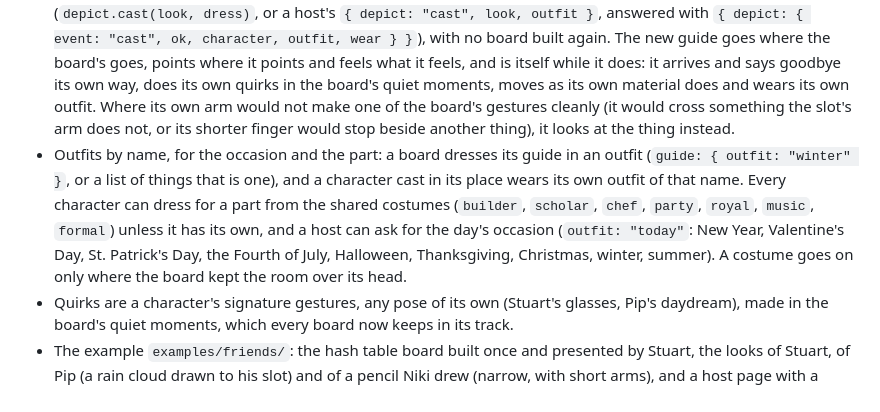
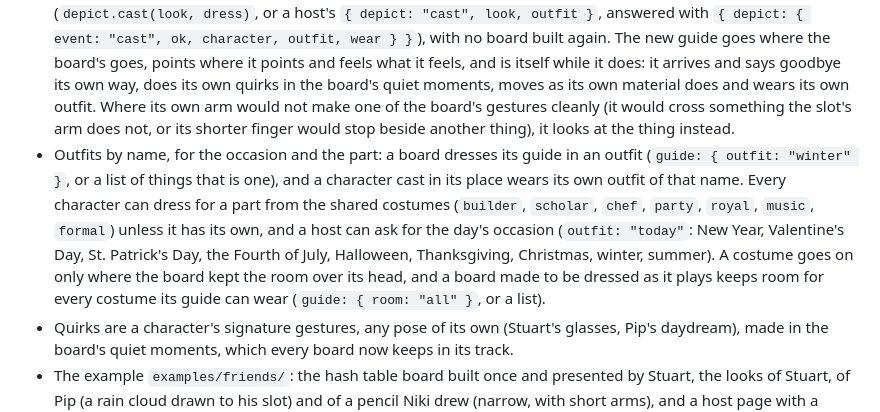
Before and after one commit to destbreso/depict, a Markdown page: CHANGELOG.md, the part around the change. Rendered like a GitHub page.

```diff
--- a/CHANGELOG.md
+++ b/CHANGELOG.md
@@ -4,7 +4,7 @@
 
 - Characters share a slot. Every board keeps a slot for its guide (how tall it stands, the paper it takes, the room over its head, how far its finger reaches), is laid out by it and has its guide directed by it, so a board is the same board whoever presents it. A character keeps its own slot or is drawn to another's (`contract: "stuart"`): it stands as tall, and its body is its own, round like Stuart's or narrow as a pencil, with its own shoulders, arms, reach and poses, taking from the slot's character whatever it does not say. `scripts/character.mjs` and the new `scripts/look.mjs` check that it fits the slot (at rest within its paper, a costume no higher, hands no bigger) and say how far it points beside the slot's character. Boards built before are built the same.
 - One file per character, its look (`scripts/look.mjs`): the character drawn once, its costumes as parts of their own and the board's accent left open, for every board of its slot. A page casts it in its guide's place as it plays (`depict.cast(look, dress)`, or a host's `{ depict: "cast", look, outfit }`, answered with `{ depict: { event: "cast", ok, character, outfit, wear } }`), with no board built again. The new guide goes where the board's goes, points where it points and feels what it feels, and is itself while it does: it arrives and says goodbye its own way, does its own quirks in the board's quiet moments, moves as its own material does and wears its own outfit. Where its own arm would not make one of the board's gestures cleanly (it would cross something the slot's arm does not, or its shorter finger would stop beside another thing), it looks at the thing instead.
-- Outfits by name, for the occasion and the part: a board dresses its guide in an outfit (`guide: { outfit: "winter" }`, or a list of things that is one), and a character cast in its place wears its own outfit of that name. Every character can dress for a part from the shared costumes (`builder`, `scholar`, `chef`, `party`, `royal`, `music`, `formal`) unless it has its own, and a host can ask for the day's occasion (`outfit: "today"`: New Year, Valentine's Day, St. Patrick's Day, the Fourth of July, Halloween, Thanksgiving, Christmas, winter, summer). A costume goes on only where the board kept the room over its head.
+- Outfits by name, for the occasion and the part: a board dresses its guide in an outfit (`guide: { outfit: "winter" }`, or a list of things that is one), and a character cast in its place wears its own outfit of that name. Every character can dress for a part from the shared costumes (`builder`, `scholar`, `chef`, `party`, `royal`, `music`, `formal`) unless it has its own, and a host can ask for the day's occasion (`outfit: "today"`: New Year, Valentine's Day, St. Patrick's Day, the Fourth of July, Halloween, Thanksgiving, Christmas, winter, summer). A costume goes on only where the board kept the room over its head, and a board made to be dressed as it plays keeps room for every costume its guide can wear (`guide: { room: "all" }`, or a list).
 - Quirks are a character's signature gestures, any pose of its own (Stuart's glasses, Pip's daydream), made in the board's quiet moments, which every board now keeps in its track.
 - The example `examples/friends/`: the hash table board built once and presented by Stuart, the looks of Stuart, of Pip (a rain cloud drawn to his slot) and of a pencil Niki drew (narrow, with short arms), and a host page with a picker for who presents it and what it wears. `npm run looks` makes the looks again.
 
```
Also changed, not shown: README.md (+27 -1 lines), skills/depict/SKILL.md (+1 -1 lines), assets/friends.png (added), 5 other files.
